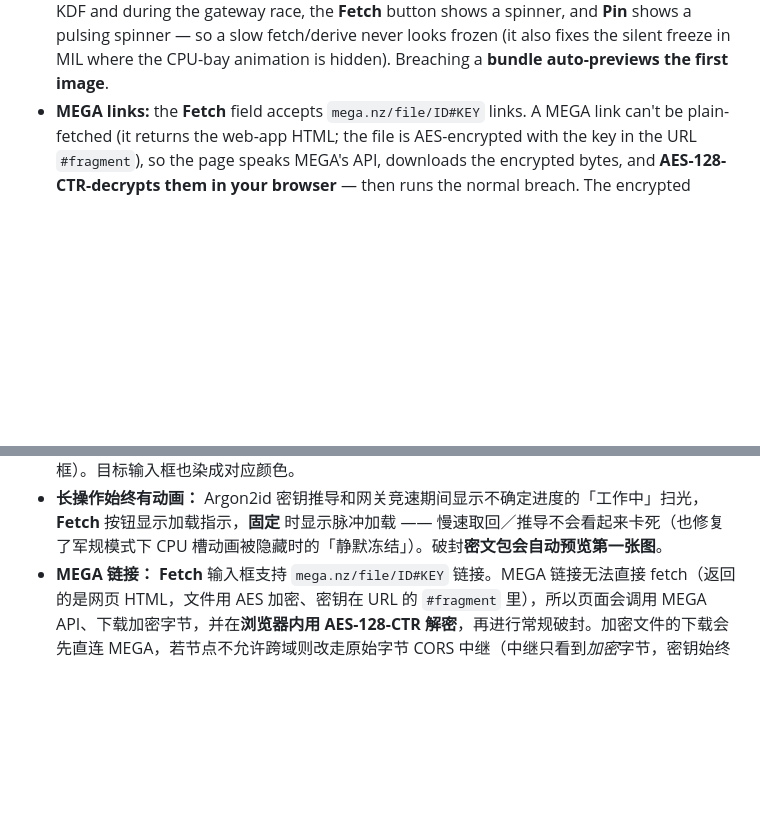
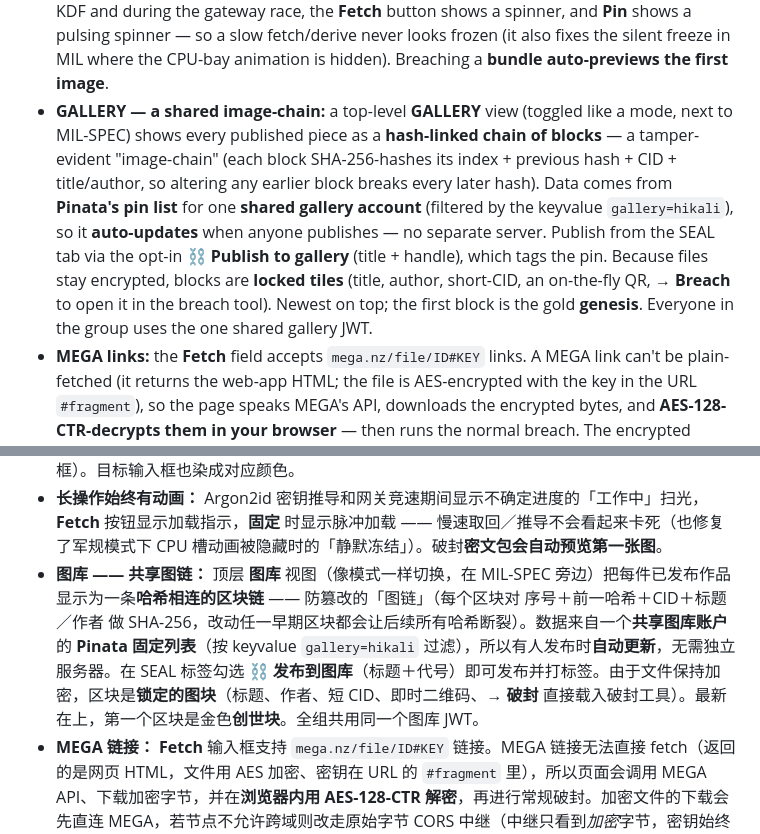
Before and after one commit to slimpigs/hikaligroupshare, a Markdown page: README.md, 2 parts joined by grey strips. GitHub-like rendering; blank space fills up the shorter version.

Commit message:
docs: README (EN+ZH) — document the GALLERY image-chain
Co-Authored-By: Claude Opus 4.8 <noreply@anthropic.com>

```diff
--- a/README.md
+++ b/README.md
@@ -125,6 +125,7 @@ If breach fails with *"sealed under a different ace mode"*, switch the ACE SELEC
 - **Words QR — share the membership key once (MIL-SPEC):** the 12 words can be a reusable group key, so the **WORDS ▸ QR** row lets you **export/import them as a QR** instead of retyping. For security the QR carries **only the LAST 6 words**; the first 6 are typed from memory, so a stolen QR is useless. Scanning fills only the last-6 (cyan) slots; the **KEY PACKAGE PDF** now embeds this **blue last-6 QR** alongside the green pepper QR, with the first 6 listed as text.
 - **Colour-coded QR channels (MIL-SPEC):** each QR is coloured to match the box it fills, so the three never get confused — 🟢 **green = pepper** (PEPPER box), 🔵 **cyan = last-6 words** (last-6 slots), 🟣 **magenta = file/IPFS link** (Fetch field). The destination inputs are tinted to match.
 - **Always-animated long ops:** an indeterminate "working" sweep shows during the Argon2id KDF and during the gateway race, the **Fetch** button shows a spinner, and **Pin** shows a pulsing spinner — so a slow fetch/derive never looks frozen (it also fixes the silent freeze in MIL where the CPU-bay animation is hidden). Breaching a **bundle auto-previews the first image**.
+- **GALLERY — a shared image-chain:** a top-level **GALLERY** view (toggled like a mode, next to MIL-SPEC) shows every published piece as a **hash-linked chain of blocks** — a tamper-evident "image-chain" (each block SHA-256-hashes its index + previous hash + CID + title/author, so altering any earlier block breaks every later hash). Data comes from **Pinata's pin list** for one **shared gallery account** (filtered by the keyvalue `gallery=hikali`), so it **auto-updates** when anyone publishes — no separate server. Publish from the SEAL tab via the opt-in **⛓ Publish to gallery** (title + handle), which tags the pin. Because files stay encrypted, blocks are **locked tiles** (title, author, short-CID, an on-the-fly QR, **→ Breach** to open it in the breach tool). Newest on top; the first block is the gold **genesis**. Everyone in the group uses the one shared gallery JWT.
 - **MEGA links:** the **Fetch** field accepts `mega.nz/file/ID#KEY` links. A MEGA link can't be plain-fetched (it returns the web-app HTML; the file is AES-encrypted with the key in the URL `#fragment`), so the page speaks MEGA's API, downloads the encrypted bytes, and **AES-128-CTR-decrypts them in your browser** — then runs the normal breach. The encrypted download tries MEGA directly, then through raw-byte CORS relays if the node blocks cross-origin (the relay only ever sees the *encrypted* bytes; the key stays in the fragment). Anonymous file links only; folder links aren't supported. (Public relays cap large files — those fall back to download + drop.)
 - **Scan a link/cipher QR:** under **Fetch** there's a 📷 **CAMERA** / 🖼 **IMAGE** pair (all modes). Point the camera at — or upload an image of — a QR that contains a share link (e.g. a MEGA link) and it drops into the field and fetches; a QR of the cipher itself loads directly.
 - **LINK ▸ QR tab:** a third tab turns any link or cipher into a **clean, scannable QR** (live preview, **Download QR PNG** / **Copy QR**). This is the companion to the IMAGE scan above — image decoding is unreliable on *photos* of QR codes, but a QR you generate here scans perfectly. So: make a QR of your MEGA link, share the PNG, and the recipient drops it into **Fetch ▸ IMAGE**.
@@ -267,6 +268,7 @@ If breach fails with *"sealed under a different ace mode"*, switch the ACE SELEC
 - **密码词二维码 —— 一次分发会员密钥（军规模式）：** 12 个词可作为复用的群组密钥，**WORDS ▸ QR** 一行可把它们**导出／扫码导入**，免去反复手输。出于安全，二维码**只含后 6 个词**；前 6 个靠记忆手输，因此即便二维码泄露也打不开。扫码只填充后 6 格（青色）；**密钥包 PDF** 现在会内嵌这个**蓝色后 6 词二维码**（与绿色 pepper 二维码并列），前 6 个词以文字列出。
 - **二维码颜色分通道（军规模式）：** 每个二维码的颜色对应它要填入的输入框，三者不会混淆 —— 🟢 **绿 = pepper**（PEPPER 框）、🔵 **青 = 后 6 词**（后 6 格）、🟣 **品红 = 文件／IPFS 链接**（Fetch 框）。目标输入框也染成对应颜色。
 - **长操作始终有动画：** Argon2id 密钥推导和网关竞速期间显示不确定进度的「工作中」扫光，**Fetch** 按钮显示加载指示，**固定** 时显示脉冲加载 —— 慢速取回／推导不会看起来卡死（也修复了军规模式下 CPU 槽动画被隐藏时的「静默冻结」）。破封**密文包会自动预览第一张图**。
+- **图库 —— 共享图链：** 顶层 **图库** 视图（像模式一样切换，在 MIL-SPEC 旁边）把每件已发布作品显示为一条**哈希相连的区块链** —— 防篡改的「图链」（每个区块对 序号＋前一哈希＋CID＋标题／作者 做 SHA-256，改动任一早期区块都会让后续所有哈希断裂）。数据来自一个**共享图库账户**的 **Pinata 固定列表**（按 keyvalue `gallery=hikali` 过滤），所以有人发布时**自动更新**，无需独立服务器。在 SEAL 标签勾选 **⛓ 发布到图库**（标题＋代号）即可发布并打标签。由于文件保持加密，区块是**锁定的图块**（标题、作者、短 CID、即时二维码、**→ 破封** 直接载入破封工具）。最新在上，第一个区块是金色**创世块**。全组共用同一个图库 JWT。
 - **MEGA 链接：** **Fetch** 输入框支持 `mega.nz/file/ID#KEY` 链接。MEGA 链接无法直接 fetch（返回的是网页 HTML，文件用 AES 加密、密钥在 URL 的 `#fragment` 里），所以页面会调用 MEGA API、下载加密字节，并在**浏览器内用 AES-128-CTR 解密**，再进行常规破封。加密文件的下载会先直连 MEGA，若节点不允许跨域则改走原始字节 CORS 中继（中继只看到*加密*字节，密钥始终留在 fragment 里）。仅支持匿名文件链接，不支持文件夹链接。（公共中继对大文件有大小限制 —— 超出时回退到下载并拖入。）
 - **扫描链接／密文二维码：** **Fetch** 下方有一对 📷 **相机** / 🖼 **图片** 按钮（所有模式）。对准、或上传一张含有分享链接（如 MEGA 链接）的二维码图片，即可自动填入并取回；密文本身的二维码则直接载入。
 - **链接 ▸ 二维码 标签页：** 第三个标签页可把任意链接或密文生成为**干净、可扫描的二维码**（实时预览、**下载二维码 PNG** / **复制二维码**）。它是上面图片扫描的搭档 —— 识别二维码*照片*不可靠，但在这里生成的二维码扫描非常可靠。所以：把你的 MEGA 链接做成二维码、分享 PNG，接收方拖进 **Fetch ▸ 图片** 即可。
```
